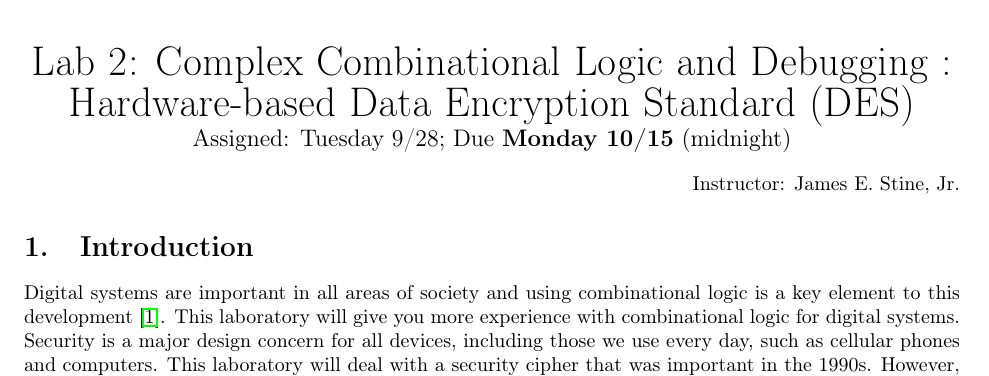
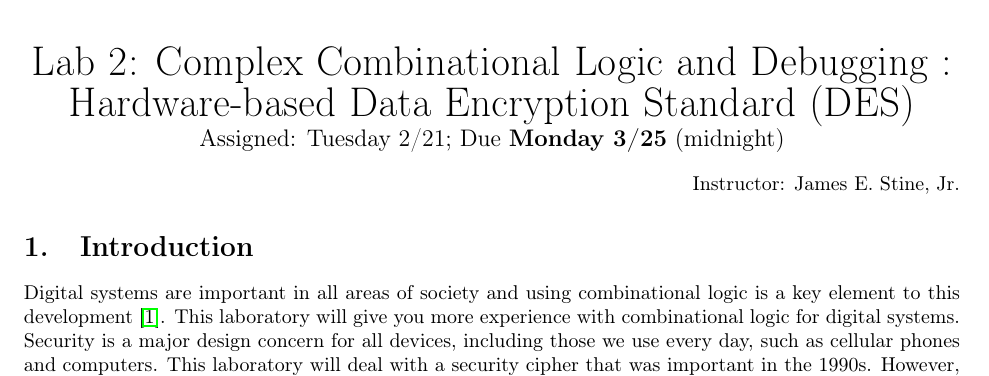
Before and after one commit to stineje/DES, a LaTeX document (DES/lab2/lab2.tex): part of page 1 of 14, cut so that both start at the same text. Compiled offline with pdfLaTeX.

Commit message:
Update dates to be correct

```diff
--- a/DES/lab2/lab2.tex
+++ b/DES/lab2/lab2.tex
@@ -34,7 +34,7 @@
 
 % ----- Identifying Information -----------------------------------------------
 \newcommand{\myassignment}{Lab 2: Complex Combinational Logic and Debugging : Hardware-based Data Encryption Standard (DES)}
-\newcommand{\myduedate}{Assigned: Tuesday 9/28; Due \textbf{Monday 10/15} (midnight)}
+\newcommand{\myduedate}{Assigned: Tuesday 2/21; Due \textbf{Monday 3/25} (midnight)}
 \newcommand{\myinstructor}{Instructor: James E. Stine, Jr.}
 % -----------------------------------------------------------------------------
 
```
Also changed, not shown: DES/lab2/lab2.pdf, 1 other file.
